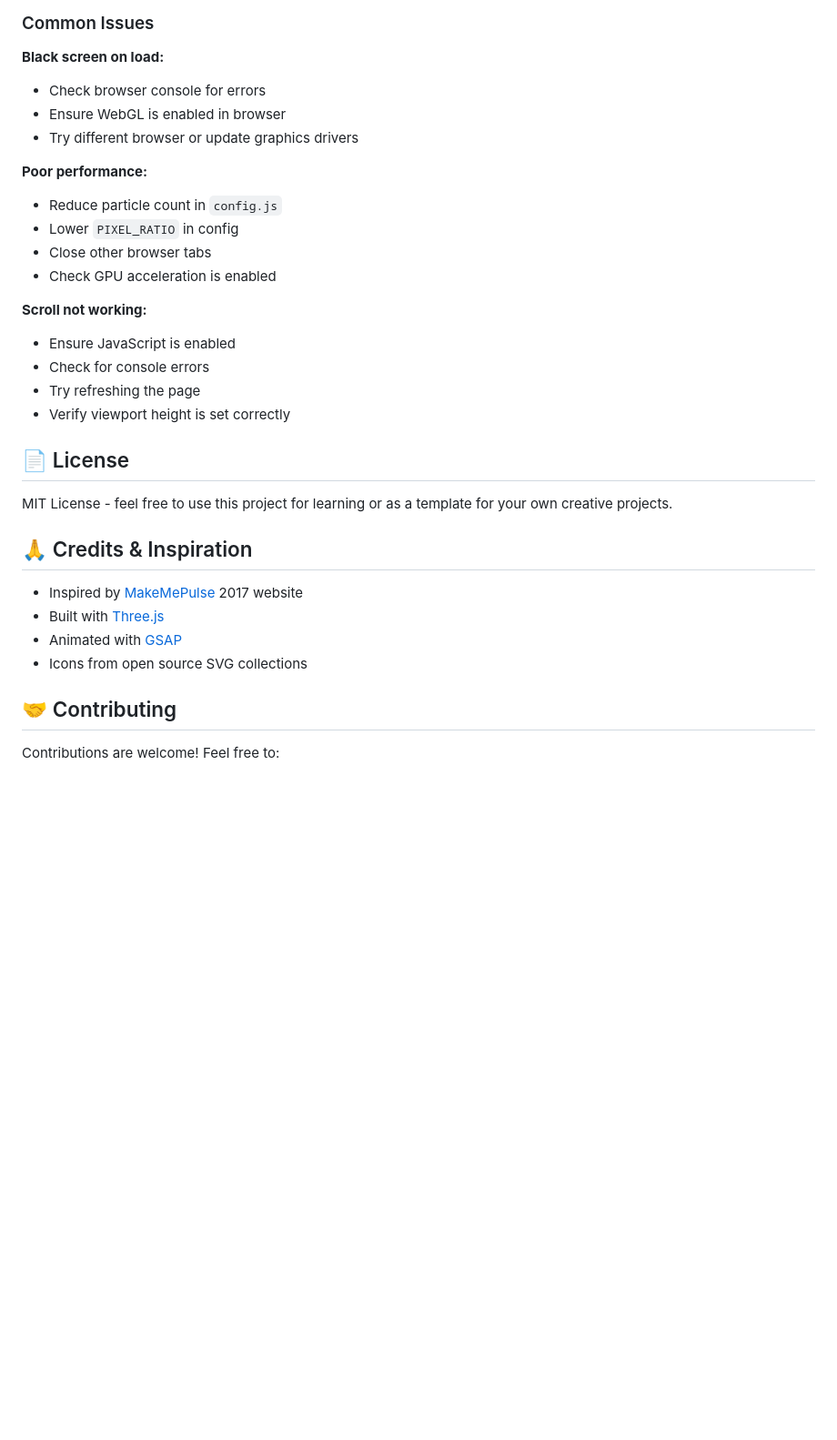
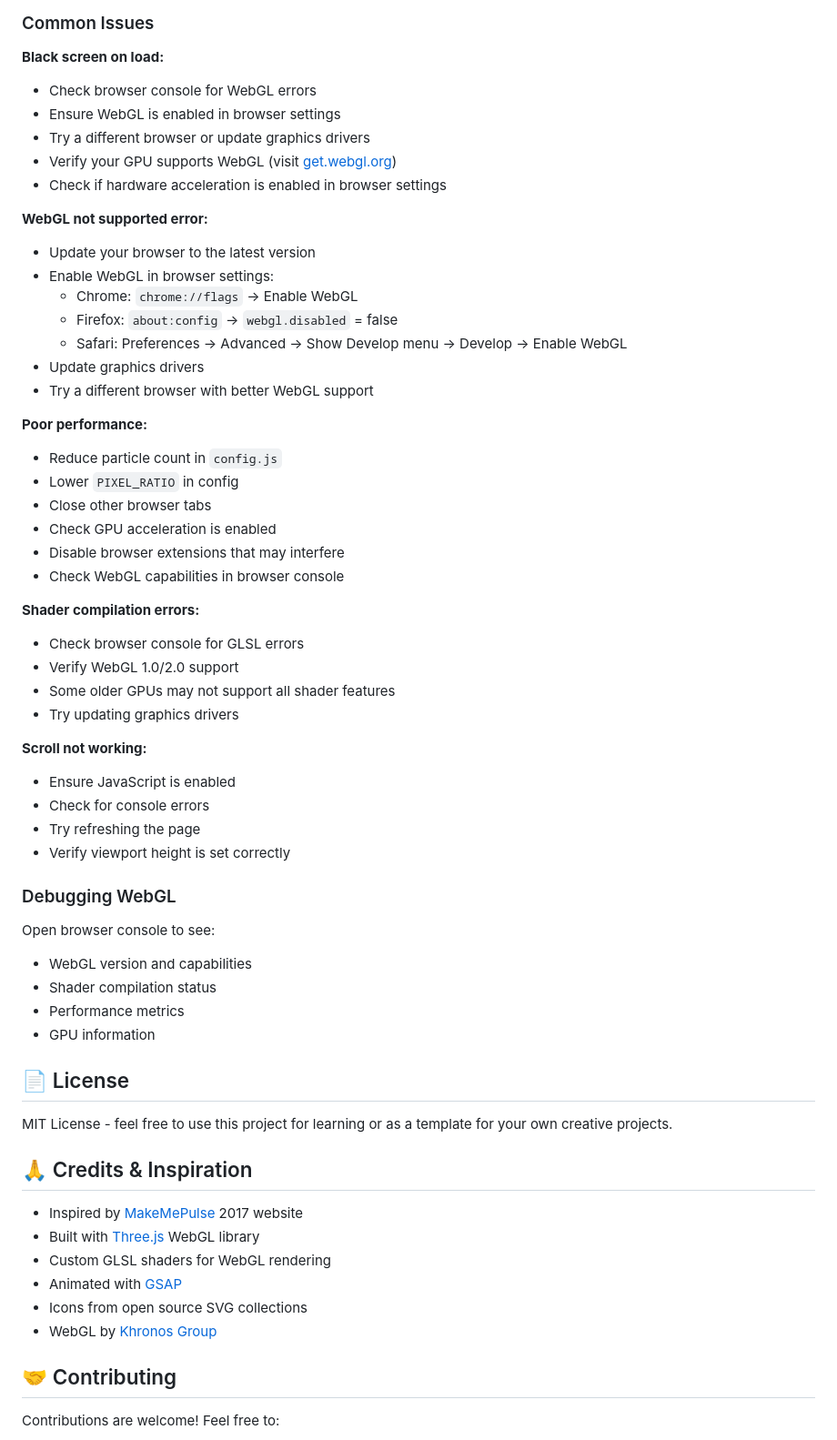
Before and after one commit to FRIEREN886/3d-interactive-website, a Markdown page: README.md, the part around one of its changes. Shown at 91% size. Drawn GitHub-style; blank space fills up the shorter version.

```diff
--- a/README.md
+++ b/README.md
@@ -217,21 +297,47 @@ Tested and supported on:
 ### Common Issues
 
 **Black screen on load:**
-- Check browser console for errors
-- Ensure WebGL is enabled in browser
-- Try different browser or update graphics drivers
+- Check browser console for WebGL errors
+- Ensure WebGL is enabled in browser settings
+- Try a different browser or update graphics drivers
+- Verify your GPU supports WebGL (visit [get.webgl.org](https://get.webgl.org/))
+- Check if hardware acceleration is enabled in browser settings
+
+**WebGL not supported error:**
+- Update your browser to the latest version
+- Enable WebGL in browser settings:
+  - Chrome: `chrome://flags` → Enable WebGL
+  - Firefox: `about:config` → `webgl.disabled` = false
+  - Safari: Preferences → Advanced → Show Develop menu → Develop → Enable WebGL
+- Update graphics drivers
+- Try a different browser with better WebGL support
 
 **Poor performance:**
 - Reduce particle count in `config.js`
 - Lower `PIXEL_RATIO` in config
 - Close other browser tabs
 - Check GPU acceleration is enabled
+- Disable browser extensions that may interfere
+- Check WebGL capabilities in browser console
+
+**Shader compilation errors:**
+- Check browser console for GLSL errors
+- Verify WebGL 1.0/2.0 support
+- Some older GPUs may not support all shader features
+- Try updating graphics drivers
 
 **Scroll not working:**
 - Ensure JavaScript is enabled
 - Check for console errors
 - Try refreshing the page
 - Verify viewport height is set correctly
+
+### Debugging WebGL
+Open browser console to see:
+- WebGL version and capabilities
+- Shader compilation status
+- Performance metrics
+- GPU information
 
 ## 📄 License
 
@@ -240,9 +346,11 @@ MIT License - feel free to use this project for learning or as a template for yo
 ## 🙏 Credits & Inspiration
 
 - Inspired by [MakeMePulse](https://2017.makemepulse.com/) 2017 website
-- Built with [Three.js](https://threejs.org/)
+- Built with [Three.js](https://threejs.org/) WebGL library
+- Custom GLSL shaders for WebGL rendering
 - Animated with [GSAP](https://greensock.com/)
 - Icons from open source SVG collections
+- WebGL by [Khronos Group](https://www.khronos.org/webgl/)
 
 ## 🤝 Contributing
 
```
Also changed, not shown: other parts of README.md (+106 -26 lines).
